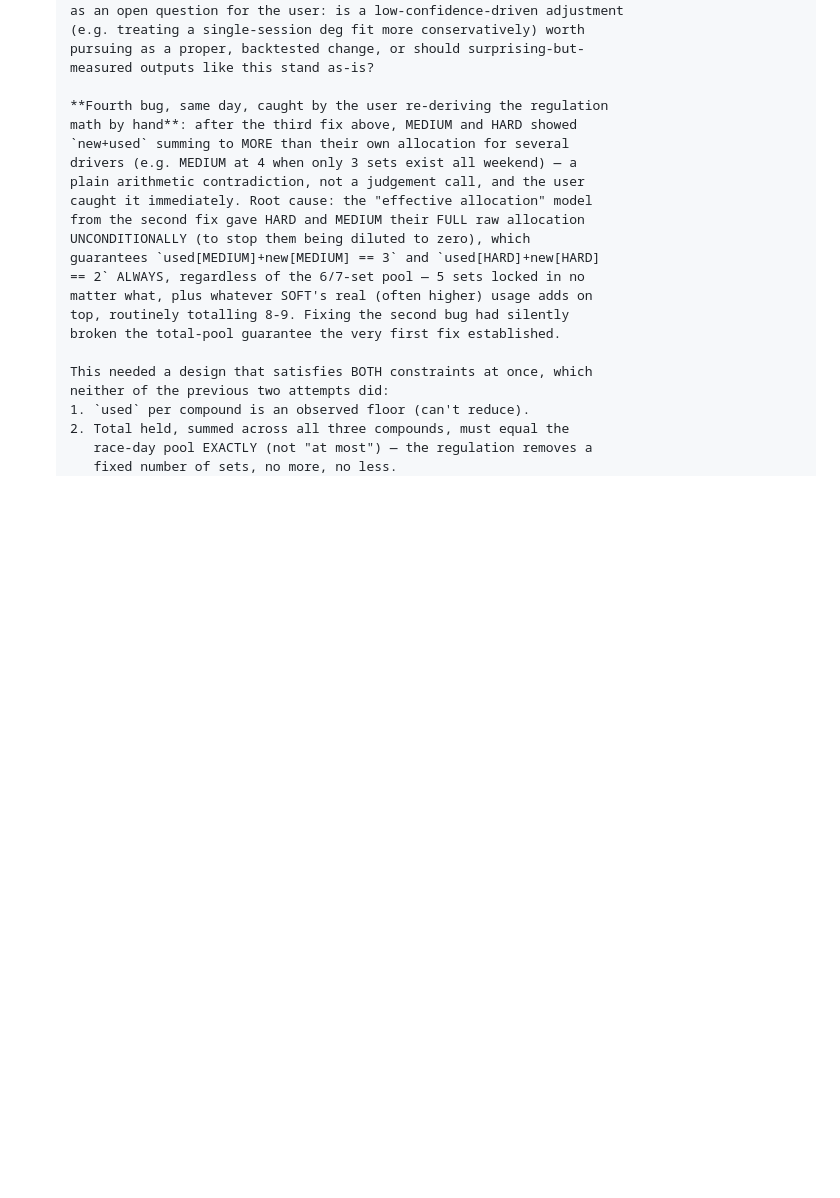
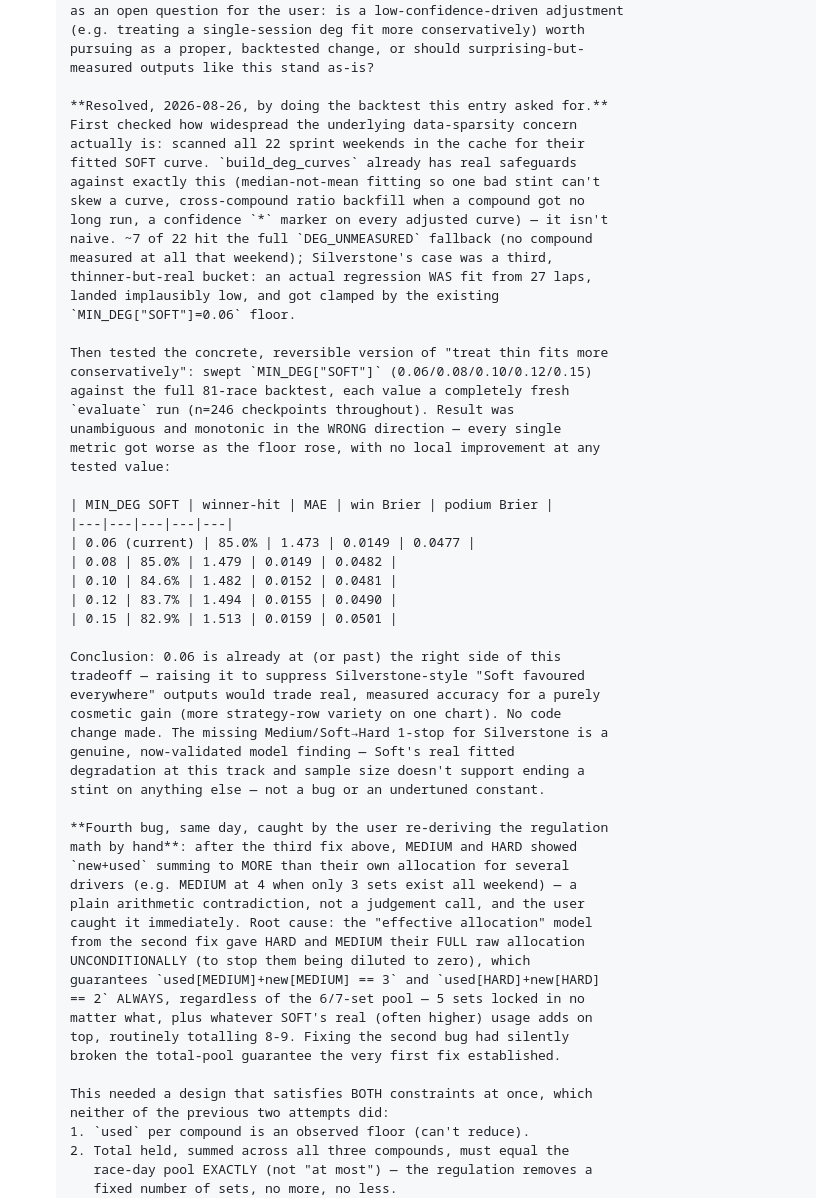
Before and after one commit to mannytheawesome/f1-strategy, a Markdown page: CLAUDE.md, the part around the change. Rendered like a GitHub page; blank space fills up the shorter version.

Commit message:
Document Silverstone deg-curve investigation: no code change
Backtested the open question this file previously flagged (whether
Silverstone's missing Medium/Soft->Hard 1-stop reflects an undertuned
MIN_DEG["SOFT"] floor for sprint-weekend data sparsity). Swept the
floor across 5 values against the full 81-race backtest -- every
value above the current 0.06 monotonically worsened winner-hit, MAE,
and both Brier scores. No local improvement anywhere tested.

Conclusion: the current floor is already correct, and the missing
strategy candidate is a genuine, validated model finding (Soft's real
fitted degradation at this track/sample size doesn't support ending a
stint on anything else), not a bug. No production code changed.

```diff
--- a/CLAUDE.md
+++ b/CLAUDE.md
@@ -824,6 +824,44 @@ python backtest_full.py sweep       # phase 3: grid-search tunables (e.g. track_
       pursuing as a proper, backtested change, or should surprising-but-
       measured outputs like this stand as-is?
 
+      **Resolved, 2026-08-26, by doing the backtest this entry asked for.**
+      First checked how widespread the underlying data-sparsity concern
+      actually is: scanned all 22 sprint weekends in the cache for their
+      fitted SOFT curve. `build_deg_curves` already has real safeguards
+      against exactly this (median-not-mean fitting so one bad stint can't
+      skew a curve, cross-compound ratio backfill when a compound got no
+      long run, a confidence `*` marker on every adjusted curve) — it isn't
+      naive. ~7 of 22 hit the full `DEG_UNMEASURED` fallback (no compound
+      measured at all that weekend); Silverstone's case was a third,
+      thinner-but-real bucket: an actual regression WAS fit from 27 laps,
+      landed implausibly low, and got clamped by the existing
+      `MIN_DEG["SOFT"]=0.06` floor.
+
+      Then tested the concrete, reversible version of "treat thin fits more
+      conservatively": swept `MIN_DEG["SOFT"]` (0.06/0.08/0.10/0.12/0.15)
+      against the full 81-race backtest, each value a completely fresh
+      `evaluate` run (n=246 checkpoints throughout). Result was
+      unambiguous and monotonic in the WRONG direction — every single
+      metric got worse as the floor rose, with no local improvement at any
+      tested value:
+
+      | MIN_DEG SOFT | winner-hit | MAE | win Brier | podium Brier |
+      |---|---|---|---|---|
+      | 0.06 (current) | 85.0% | 1.473 | 0.0149 | 0.0477 |
+      | 0.08 | 85.0% | 1.479 | 0.0149 | 0.0482 |
+      | 0.10 | 84.6% | 1.482 | 0.0152 | 0.0481 |
+      | 0.12 | 83.7% | 1.494 | 0.0155 | 0.0490 |
+      | 0.15 | 82.9% | 1.513 | 0.0159 | 0.0501 |
+
+      Conclusion: 0.06 is already at (or past) the right side of this
+      tradeoff — raising it to suppress Silverstone-style "Soft favoured
+      everywhere" outputs would trade real, measured accuracy for a purely
+      cosmetic gain (more strategy-row variety on one chart). No code
+      change made. The missing Medium/Soft→Hard 1-stop for Silverstone is a
+      genuine, now-validated model finding — Soft's real fitted
+      degradation at this track and sample size doesn't support ending a
+      stint on anything else — not a bug or an undertuned constant.
+
       **Fourth bug, same day, caught by the user re-deriving the regulation
       math by hand**: after the third fix above, MEDIUM and HARD showed
       `new+used` summing to MORE than their own allocation for several
```
